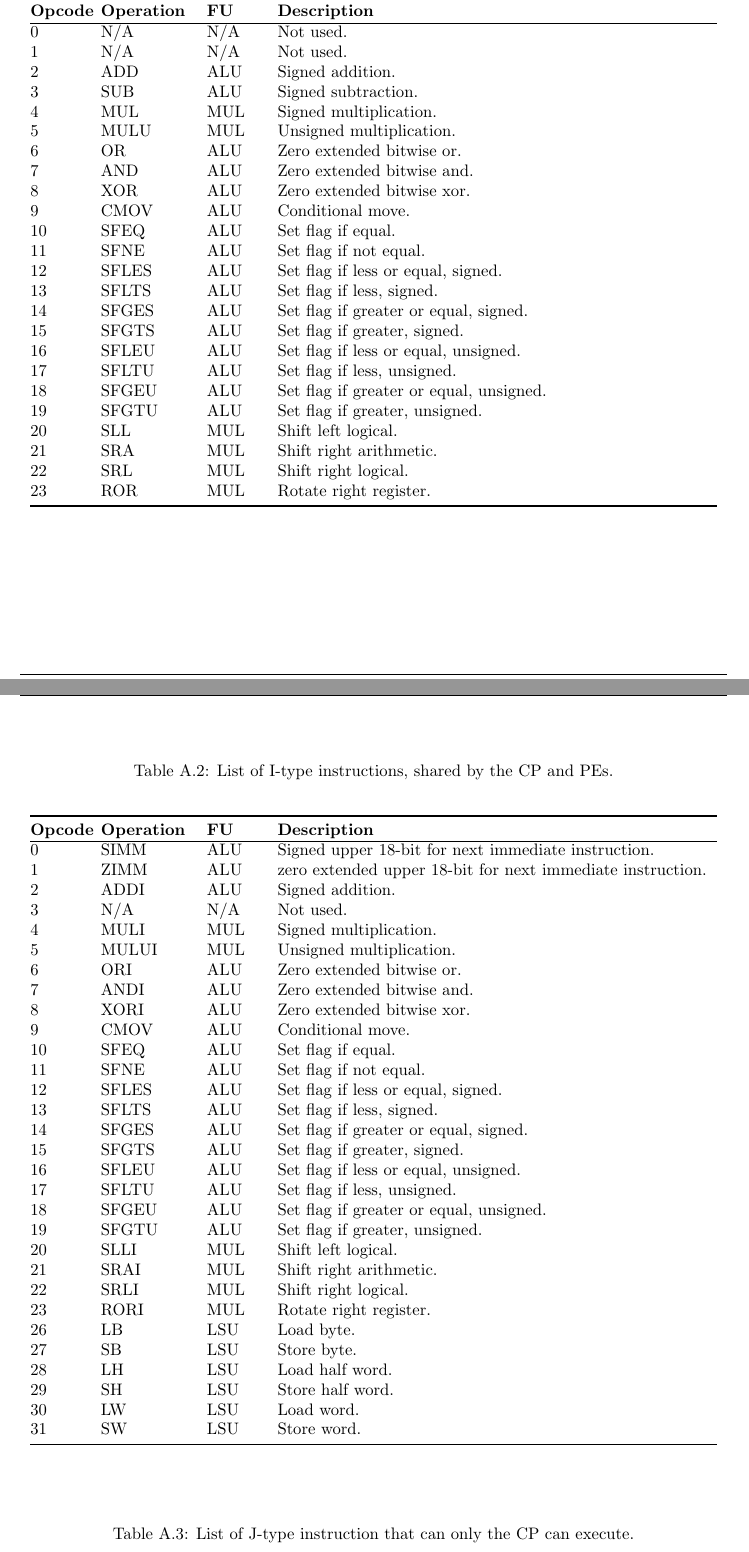
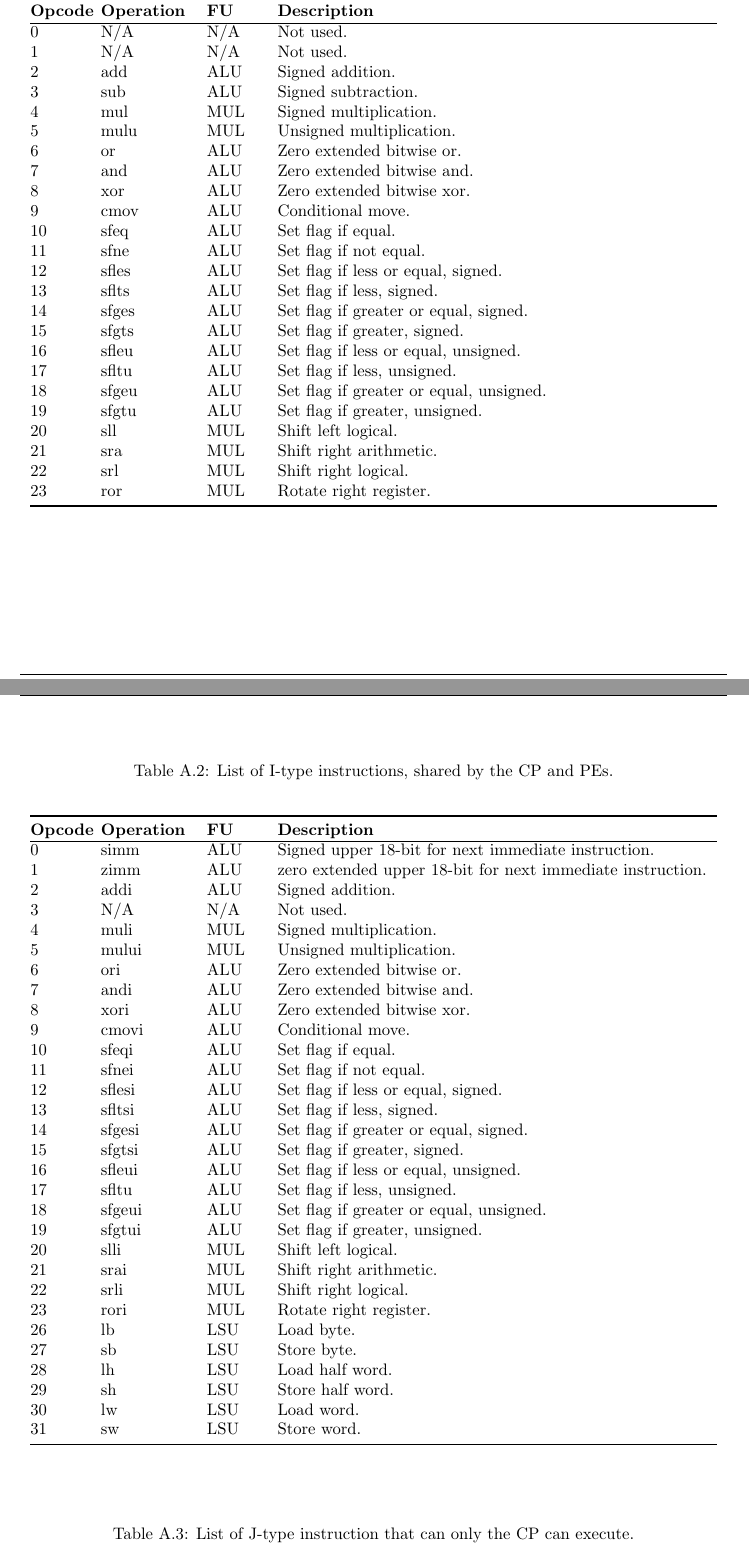
Before and after one commit to guusleijsten/report, a LaTeX thesis (thesis.tex, which reads appendices/isa.tex): two parts of pages 32 and 33 of 33 before the commit and two parts of pages 31 and 32 of 32 after it, joined at a grey line, cut so that both start at the same text. Compiled offline with pdfLaTeX.

Commit message:
This is the how is preparation phase report, Version 1.0 Changes except for fixups given during presentation have been made to improve quality of the report.

```diff
--- a/appendices/isa.tex
+++ b/appendices/isa.tex
@@ -10,28 +10,28 @@ This appendix contains descriptions for each of the instructions that are availa
 \textbf{Opcode} & \textbf{Operation} & \textbf{FU} & \textbf{Description}\\ \hline
 0 & N/A & N/A		& Not used. \\
 1 & N/A & N/A		& Not used. \\
-2 & ADD & ALU		& Signed addition. \\
-3 & SUB & ALU		& Signed subtraction. \\
-4 & MUL & MUL	& Signed multiplication. \\
-5 & MULU & MUL	& Unsigned multiplication. \\
-6 & OR & ALU		& Zero extended bitwise or. \\
-7 & AND & ALU		& Zero extended bitwise and. \\
-8 & XOR & ALU	& Zero extended bitwise xor. \\
-9 & CMOV & ALU	& Conditional move. \\
-10 & SFEQ & ALU	& Set flag if equal. \\
-11 & SFNE & ALU	& Set flag if not equal. \\
-12 & SFLES & ALU	& Set flag if less or equal, signed. \\
-13 & SFLTS & ALU	& Set flag if less, signed. \\
-14 & SFGES & ALU	& Set flag if greater or equal, signed. \\
-15 & SFGTS & ALU	& Set flag if greater, signed. \\
-16 & SFLEU & ALU	& Set flag if less or equal, unsigned. \\
-17 & SFLTU & ALU	& Set flag if less, unsigned. \\
-18 & SFGEU & ALU	& Set flag if greater or equal, unsigned. \\
-19 & SFGTU & ALU	& Set flag if greater, unsigned. \\
-20 & SLL & MUL	& Shift left logical. \\
-21 & SRA & MUL	& Shift right arithmetic. \\
-22 & SRL & MUL	& Shift right logical. \\
-23 & ROR & MUL	& Rotate right register. \\
+2 & add & ALU		& Signed addition. \\
+3 & sub & ALU		& Signed subtraction. \\
+4 & mul & MUL	& Signed multiplication. \\
+5 & mulu & MUL	& Unsigned multiplication. \\
+6 & or & ALU		& Zero extended bitwise or. \\
+7 & and & ALU		& Zero extended bitwise and. \\
+8 & xor & ALU	& Zero extended bitwise xor. \\
+9 & cmov & ALU	& Conditional move. \\
+10 & sfeq & ALU	& Set flag if equal. \\
+11 & sfne & ALU	& Set flag if not equal. \\
+12 & sfles & ALU	& Set flag if less or equal, signed. \\
+13 & sflts & ALU	& Set flag if less, signed. \\
+14 & sfges & ALU	& Set flag if greater or equal, signed. \\
+15 & sfgts & ALU	& Set flag if greater, signed. \\
+16 & sfleu & ALU	& Set flag if less or equal, unsigned. \\
+17 & sfltu & ALU	& Set flag if less, unsigned. \\
+18 & sfgeu & ALU	& Set flag if greater or equal, unsigned. \\
+19 & sfgtu & ALU	& Set flag if greater, unsigned. \\
+20 & sll & MUL	& Shift left logical. \\
+21 & sra & MUL	& Shift right arithmetic. \\
+22 & srl & MUL	& Shift right logical. \\
+23 & ror & MUL	& Rotate right register. \\
 \bottomrule
 \end{tabular}
 \end{center}
@@ -46,36 +46,36 @@ This appendix contains descriptions for each of the instructions that are availa
 %\begin{tabular}{| c | c | c | l |}
 \toprule
 \textbf{Opcode} & \textbf{Operation} & \textbf{FU} & \textbf{Description}\\ \hline
-0 & SIMM & ALU	& Signed upper 18-bit for next immediate instruction. \\
-1 & ZIMM & ALU	& zero extended upper 18-bit for next immediate instruction. \\
-2 & ADDI & ALU	& Signed addition. \\
+0 & simm & ALU	& Signed upper 18-bit for next immediate instruction. \\
+1 & zimm & ALU	& zero extended upper 18-bit for next immediate instruction. \\
+2 & addi & ALU	& Signed addition. \\
 3 & N/A & N/A		& Not used. \\
-4 & MULI & MUL	& Signed multiplication. \\
-5 & MULUI & MUL	& Unsigned multiplication. \\
-6 & ORI & ALU		& Zero extended bitwise or. \\
-7 & ANDI & ALU	& Zero extended bitwise and. \\
-8 & XORI & ALU	& Zero extended bitwise xor. \\
-9 & CMOV & ALU	& Conditional move. \\
-10 & SFEQ & ALU	& Set flag if equal. \\
-11 & SFNE & ALU	& Set flag if not equal. \\
-12 & SFLES & ALU	& Set flag if less or equal, signed. \\
-13 & SFLTS & ALU	& Set flag if less, signed. \\
-14 & SFGES & ALU	& Set flag if greater or equal, signed. \\
-15 & SFGTS & ALU	& Set flag if greater, signed. \\
-16 & SFLEU & ALU	& Set flag if less or equal, unsigned. \\
-17 & SFLTU & ALU	& Set flag if less, unsigned. \\
-18 & SFGEU & ALU	& Set flag if greater or equal, unsigned. \\
-19 & SFGTU & ALU	& Set flag if greater, unsigned. \\
-20 & SLLI & MUL	& Shift left logical. \\
-21 & SRAI & MUL	& Shift right arithmetic. \\
-22 & SRLI & MUL	& Shift right logical. \\
-23 & RORI & MUL	& Rotate right register. \\
-26 & LB & LSU		& Load byte. \\
-27 & SB & LSU		& Store byte. \\
-28 & LH & LSU		& Load half word. \\
-29 & SH & LSU		& Store half word. \\
-30 & LW & LSU		& Load word. \\
-31 & SW & LSU	& Store word. \\
+4 & muli & MUL	& Signed multiplication. \\
+5 & mului & MUL	& Unsigned multiplication. \\
+6 & ori & ALU		& Zero extended bitwise or. \\
+7 & andi & ALU	& Zero extended bitwise and. \\
+8 & xori & ALU	& Zero extended bitwise xor. \\
+9 & cmovi & ALU	& Conditional move. \\
+10 & sfeqi & ALU	& Set flag if equal. \\
+11 & sfnei & ALU	& Set flag if not equal. \\
+12 & sflesi & ALU	& Set flag if less or equal, signed. \\
+13 & sfltsi & ALU	& Set flag if less, signed. \\
+14 & sfgesi & ALU	& Set flag if greater or equal, signed. \\
+15 & sfgtsi & ALU	& Set flag if greater, signed. \\
+16 & sfleui & ALU	& Set flag if less or equal, unsigned. \\
+17 & sfltu & ALU	& Set flag if less, unsigned. \\
+18 & sfgeui & ALU	& Set flag if greater or equal, unsigned. \\
+19 & sfgtui & ALU	& Set flag if greater, unsigned. \\
+20 & slli & MUL	& Shift left logical. \\
+21 & srai & MUL	& Shift right arithmetic. \\
+22 & srli & MUL	& Shift right logical. \\
+23 & rori & MUL	& Rotate right register. \\
+26 & lb & LSU		& Load byte. \\
+27 & sb & LSU		& Store byte. \\
+28 & lh & LSU		& Load half word. \\
+29 & sh & LSU		& Store half word. \\
+30 & lw & LSU		& Load word. \\
+31 & sw & LSU	& Store word. \\
 \bottomrule
 \end{tabular}
 \end{center}
--- a/thesis.tex
+++ b/thesis.tex
@@ -10,7 +10,7 @@
 
 %all the other includes etc. are done in the thesis.sty file.
 \usepackage{thesis}
-\usepackage{caption}[2015/09/20]
+%\usepackage{caption}[2015/09/20]
 
 \newcommand{\abbr}[2]{\noindent{\bf #1} \enspace #2\\}
 \newcommand{\X}{\text{\sffamily X}}
```
Also changed, not shown: chapters/abbreviations.tex (+2 -2 lines), chapters/abstract.tex (+2 -0 lines), appendices/isa.tex (14 more changed lines), thesis.tex (4 more changed lines).
